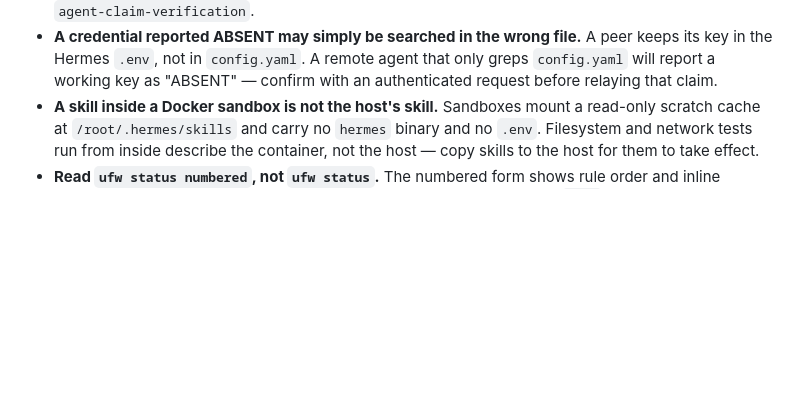
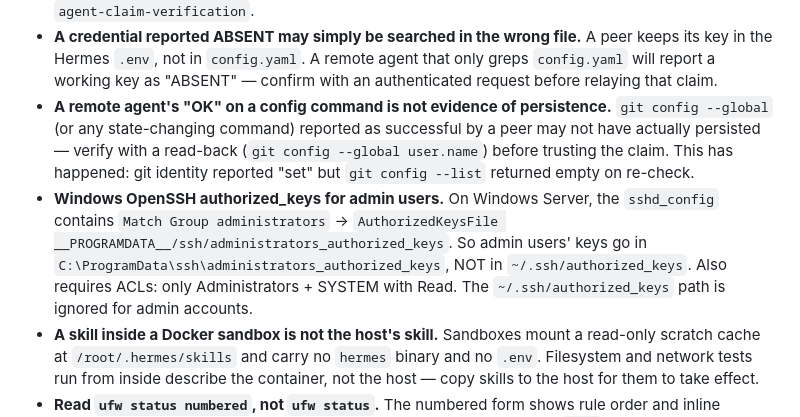
Before and after one commit to youneselfakir0/homelab-twisterlab, a Markdown page: skills/hermes-peer-a2a/SKILL.md, the part around the change. GitHub-like rendering; blank space fills up the shorter version.

Commit message:
skills: ajouter pitfalls verification self-report + Windows OpenSSH admin authorized_keys

```diff
--- a/skills/hermes-peer-a2a/SKILL.md
+++ b/skills/hermes-peer-a2a/SKILL.md
@@ -91,6 +91,17 @@ rebuttal, handle the counter-rebuttal), see the `agent-claim-verification` skill
   peer keeps its key in the Hermes `.env`, not in `config.yaml`. A remote agent
   that only greps `config.yaml` will report a working key as "ABSENT" — confirm
   with an authenticated request before relaying that claim.
+- **A remote agent's "OK" on a config command is not evidence of persistence.**
+  `git config --global` (or any state-changing command) reported as successful by
+  a peer may not have actually persisted — verify with a read-back (`git config
+  --global user.name`) before trusting the claim. This has happened: git identity
+  reported "set" but `git config --list` returned empty on re-check.
+- **Windows OpenSSH authorized_keys for admin users.** On Windows Server, the
+  `sshd_config` contains `Match Group administrators` → `AuthorizedKeysFile
+  __PROGRAMDATA__/ssh/administrators_authorized_keys`. So admin users' keys go in
+  `C:\ProgramData\ssh\administrators_authorized_keys`, NOT in
+  `~/.ssh/authorized_keys`. Also requires ACLs: only Administrators + SYSTEM with
+  Read. The `~/.ssh/authorized_keys` path is ignored for admin accounts.
 - **A skill inside a Docker sandbox is not the host's skill.** Sandboxes mount a
   read-only scratch cache at `/root/.hermes/skills` and carry no `hermes` binary
   and no `.env`. Filesystem and network tests run from inside describe the
```
